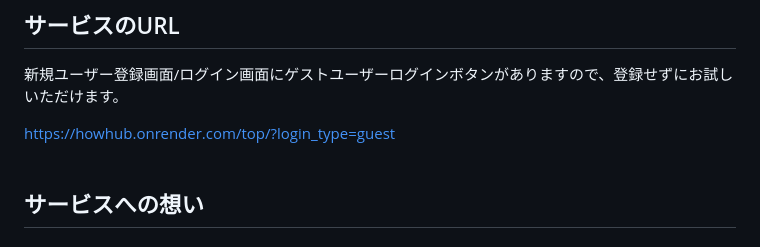
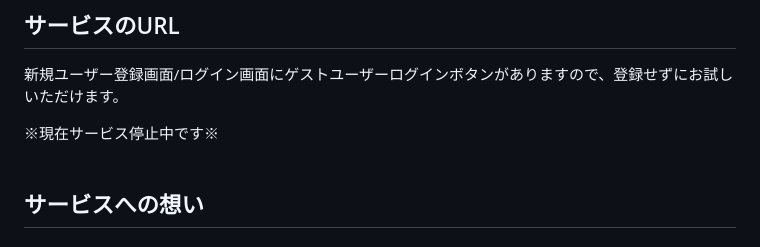
Before and after one commit to LEVEL168/howhub, a Markdown page: README.md, the part around the change. GitHub-like rendering.

```diff
--- a/README.md
+++ b/README.md
@@ -4,7 +4,7 @@
 ## サービスのURL
 新規ユーザー登録画面/ログイン画面にゲストユーザーログインボタンがありますので、登録せずにお試しいただけます。
 
-https://howhub.onrender.com/top/?login_type=guest
+※現在サービス停止中です※
 <br>
 <br>
 ## サービスへの想い
```
